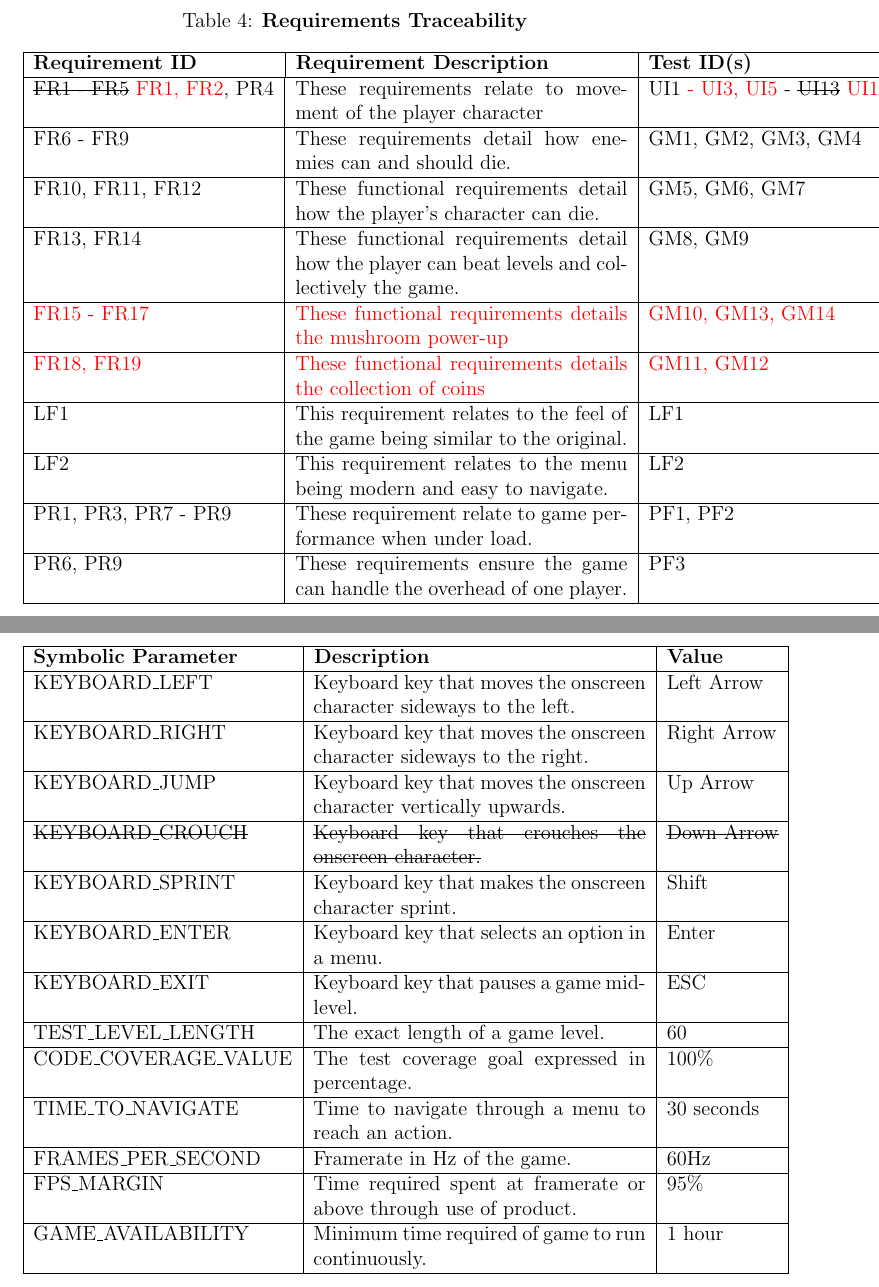
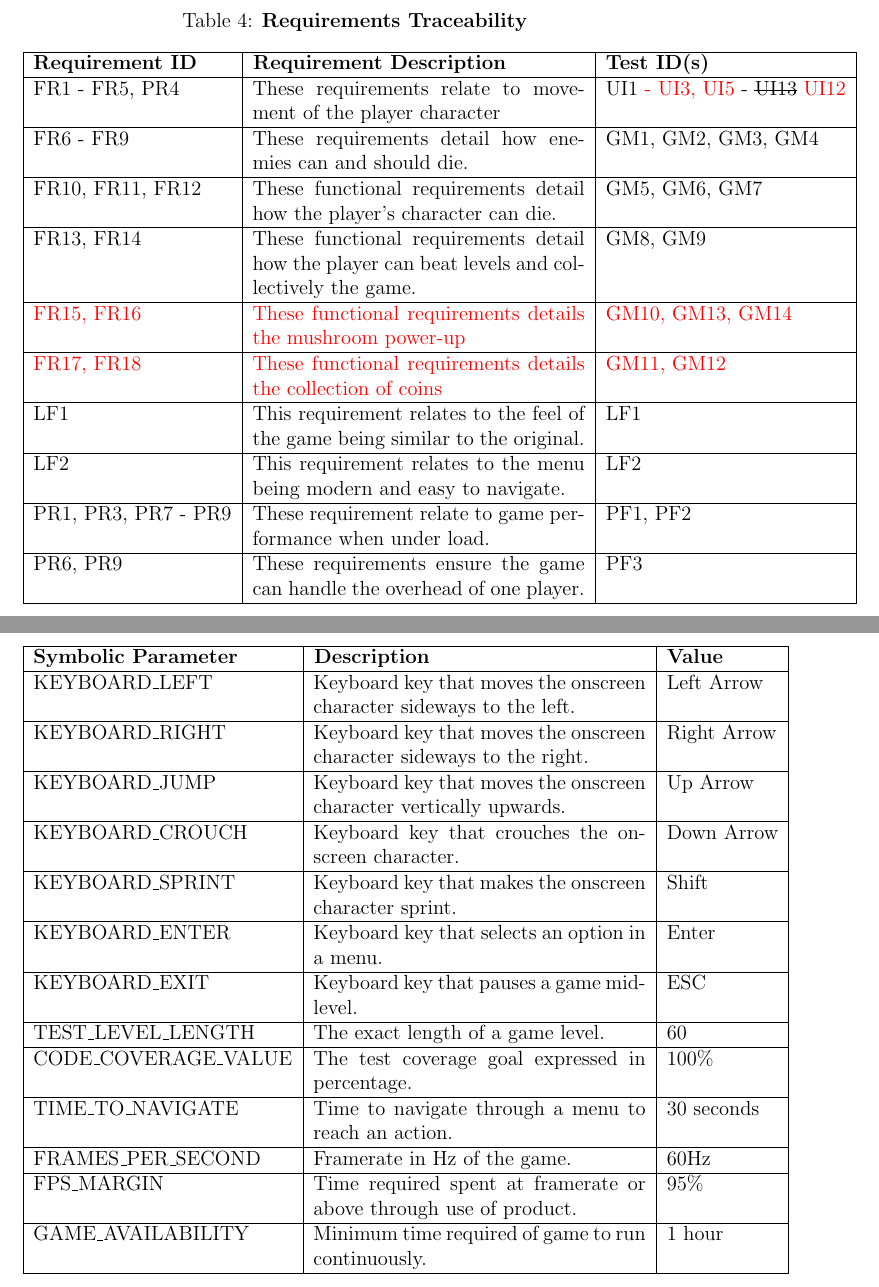
Before and after one commit to Dan-Noorduyn/super-refactored-mario-bros, a LaTeX document (Doc/TestPlan/TestPlan.tex): two parts of pages 24 and 27 of 30, joined at a grey line, cut so that both start at the same text. Compiled offline with pdfLaTeX.

Commit message:
final testplan

```diff
--- a/Doc/TestPlan/TestPlan.tex
+++ b/Doc/TestPlan/TestPlan.tex
@@ -666,7 +666,7 @@ The following table details which test cases trace to which requirements (the ID
 \hline
 \multicolumn{1}{|l}{\bfseries Requirement ID} & \multicolumn{1}{|l|}{\bfseries Requirement Description} & \multicolumn{1}{l|}{\bfseries Test ID(s)}\\
 \hline
-\sout{FR1 - FR5} \textcolor{red}{FR1, FR2}, PR4 & These requirements relate to movement of the player character & UI1 \textcolor{red}{- UI3, UI5} - \sout{UI13} \textcolor{red}{UI12}\\
+FR1 - FR5, PR4 & These requirements relate to movement of the player character & UI1 \textcolor{red}{- UI3, UI5} - \sout{UI13} \textcolor{red}{UI12}\\
 \hline
 FR6 - FR9 & These requirements  detail how enemies can and should die. & GM1, GM2, GM3, GM4 \\
 \hline
@@ -674,9 +674,9 @@ FR10, FR11, FR12 & These functional requirements detail how the player’s chara
 \hline
 FR13, FR14 & These functional requirements detail how the player can beat levels and collectively the game. & GM8, GM9\\
 \hline
-\textcolor{red}{FR15 - FR17} & \textcolor{red}{These functional requirements details the mushroom power-up} & \textcolor{red}{GM10, GM13, GM14}\\
+\textcolor{red}{FR15, FR16} & \textcolor{red}{These functional requirements details the mushroom power-up} & \textcolor{red}{GM10, GM13, GM14}\\
 \hline
-\textcolor{red}{FR18, FR19} & \textcolor{red}{These functional requirements details the collection of coins} & \textcolor{red}{GM11, GM12}\\
+\textcolor{red}{FR17, FR18} & \textcolor{red}{These functional requirements details the collection of coins} & \textcolor{red}{GM11, GM12}\\
 \hline
 LF1 & This requirement relates to the feel of the game being similar to the original. & LF1\\
 \hline
@@ -772,7 +772,7 @@ KEYBOARD\_RIGHT & Keyboard key that moves the onscreen character sideways to the
 \hline
 KEYBOARD\_JUMP & Keyboard key that moves the onscreen character vertically upwards. & Up Arrow\\
 \hline
-\sout{KEYBOARD\_CROUCH} & \sout{Keyboard key that crouches the onscreen character.} & \sout{Down Arrow}\\
+KEYBOARD\_CROUCH & Keyboard key that crouches the onscreen character. & Down Arrow\\
 \hline
 KEYBOARD\_SPRINT & Keyboard key that makes the onscreen character sprint. & Shift\\
 \hline
```
Also changed, not shown: Doc/TestPlan/TestPlan.pdf, 1 other file.
